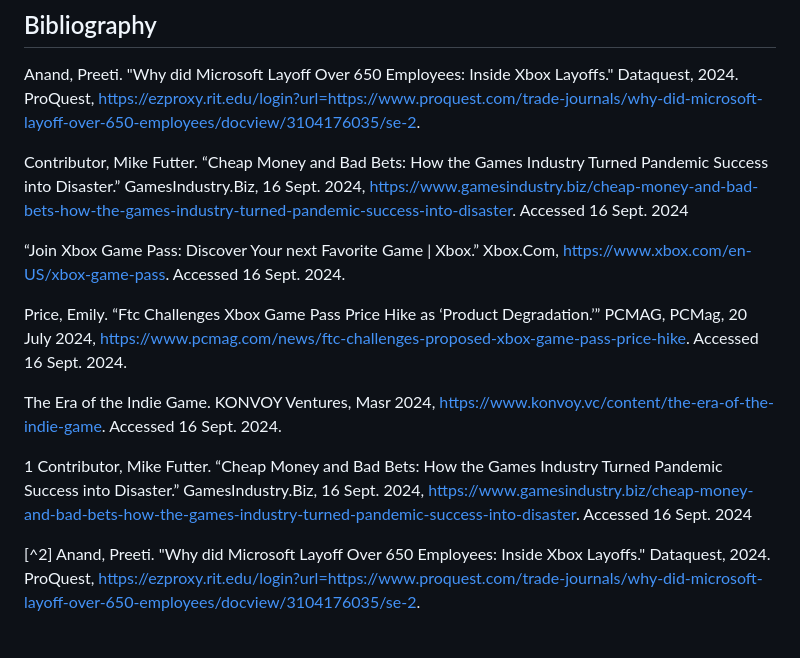
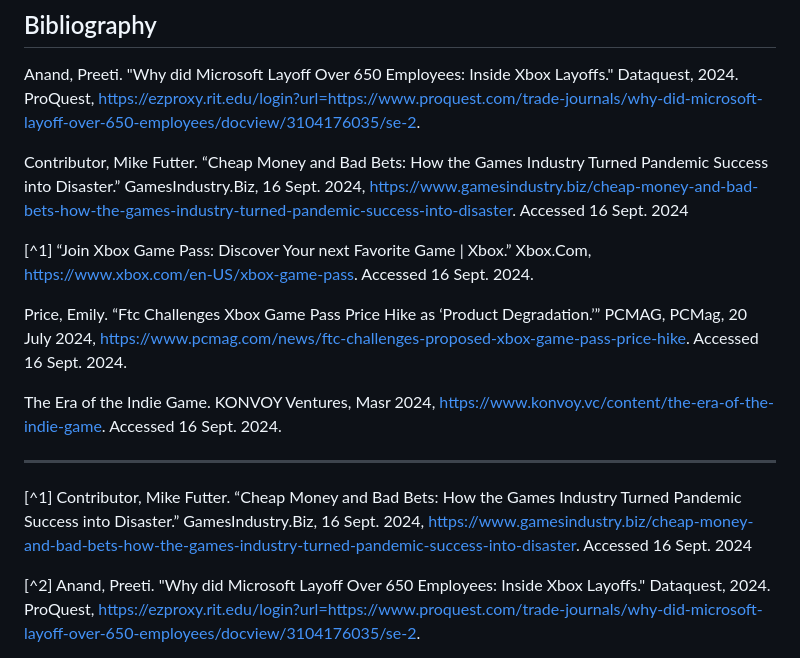
Before and after one commit to JessicaY33/IGME-110-Repo, a Markdown page: p1.md, the part around the change. Rendered like a GitHub page.

```diff
--- a/p1.md
+++ b/p1.md
@@ -121,13 +121,14 @@ Anand, Preeti. "Why did Microsoft Layoff Over 650 Employees: Inside Xbox Layoffs
 
 Contributor, Mike Futter. “Cheap Money and Bad Bets: How the Games Industry Turned Pandemic Success into Disaster.” GamesIndustry.Biz, 16 Sept. 2024, https://www.gamesindustry.biz/cheap-money-and-bad-bets-how-the-games-industry-turned-pandemic-success-into-disaster. Accessed 16 Sept. 2024
 
-“Join Xbox Game Pass: Discover Your next Favorite Game | Xbox.” Xbox.Com, https://www.xbox.com/en-US/xbox-game-pass. Accessed 16 Sept. 2024.
+[^1] “Join Xbox Game Pass: Discover Your next Favorite Game | Xbox.” Xbox.Com, https://www.xbox.com/en-US/xbox-game-pass. Accessed 16 Sept. 2024.
 
 Price, Emily. “Ftc Challenges Xbox Game Pass Price Hike as ‘Product Degradation.’” PCMAG, PCMag, 20 July 2024, https://www.pcmag.com/news/ftc-challenges-proposed-xbox-game-pass-price-hike. Accessed 16 Sept. 2024.
 
 The Era of the Indie Game. KONVOY Ventures, Masr 2024, https://www.konvoy.vc/content/the-era-of-the-indie-game. Accessed 16 Sept. 2024.
 
-1 Contributor, Mike Futter. “Cheap Money and Bad Bets: How the Games Industry Turned Pandemic Success into Disaster.” GamesIndustry.Biz, 16 Sept. 2024, https://www.gamesindustry.biz/cheap-money-and-bad-bets-how-the-games-industry-turned-pandemic-success-into-disaster. Accessed 16 Sept. 2024
+---
+[^1] Contributor, Mike Futter. “Cheap Money and Bad Bets: How the Games Industry Turned Pandemic Success into Disaster.” GamesIndustry.Biz, 16 Sept. 2024, https://www.gamesindustry.biz/cheap-money-and-bad-bets-how-the-games-industry-turned-pandemic-success-into-disaster. Accessed 16 Sept. 2024
 
 [^2] Anand, Preeti. "Why did Microsoft Layoff Over 650 Employees: Inside Xbox Layoffs." Dataquest, 2024. ProQuest, https://ezproxy.rit.edu/login?url=https://www.proquest.com/trade-journals/why-did-microsoft-layoff-over-650-employees/docview/3104176035/se-2.
 
```
